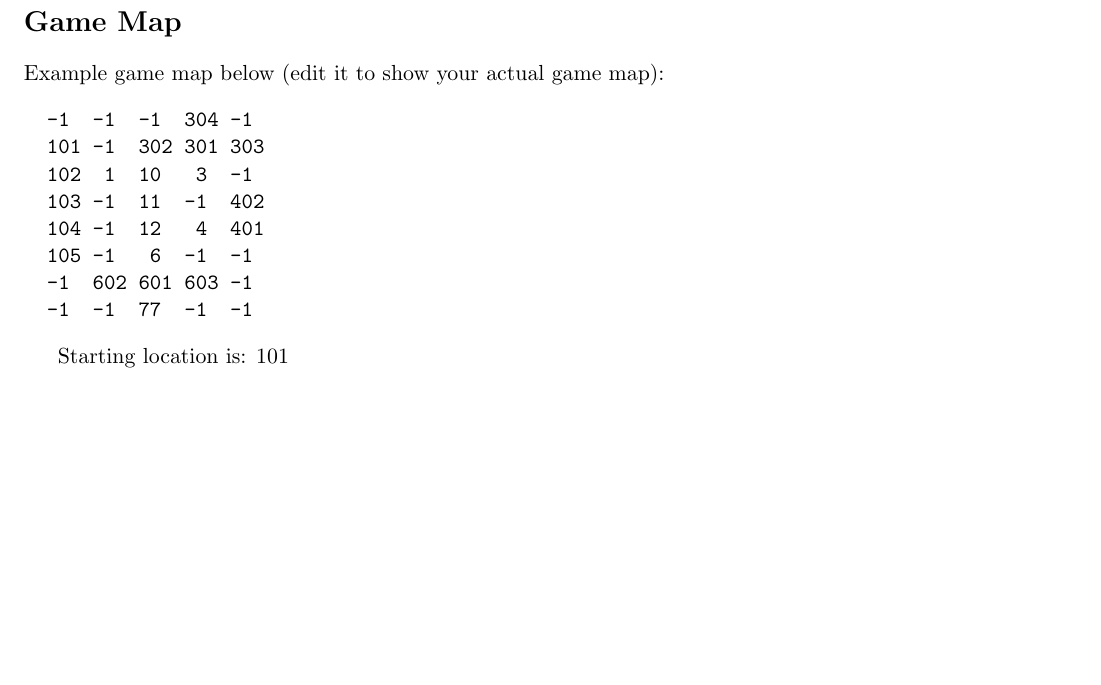
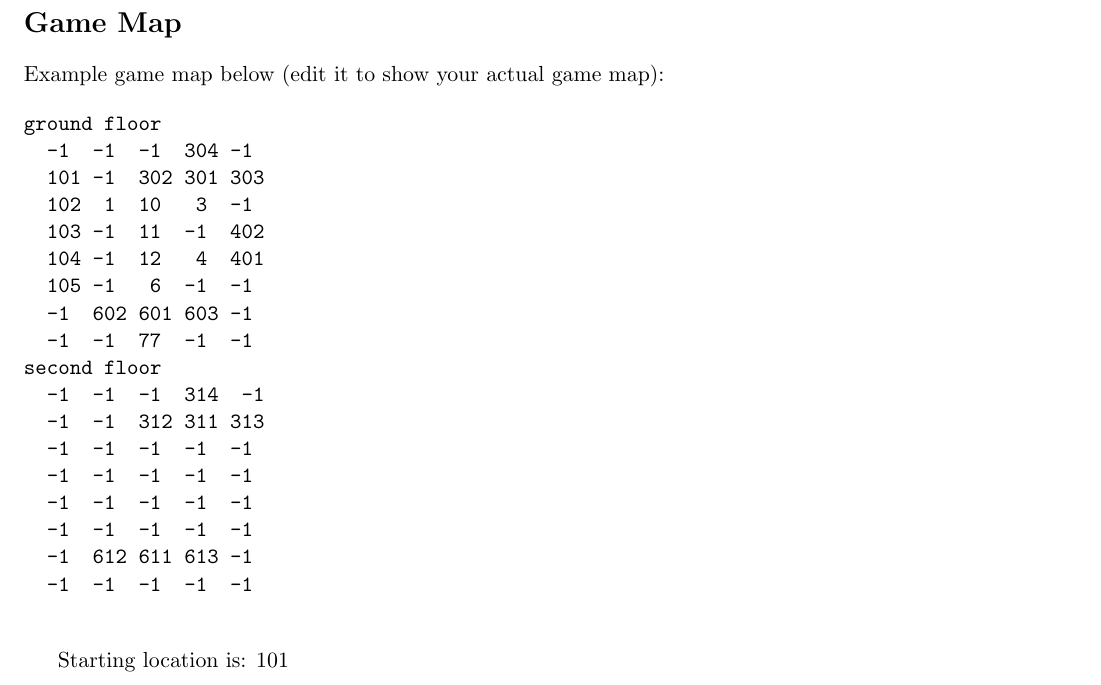
Before and after one commit to RosalindZhou/UofT-adventure-game, a LaTeX document (report.tex): part of page 1 of 5, cut so that both start at the same text, the shorter picture padded with empty space. Compiled offline with pdfLaTeX.

Commit message:
Update report.tex

```diff
--- a/report.tex
+++ b/report.tex
@@ -19,6 +19,7 @@ We should be able to run your game by simply running \texttt{adventure.py}. If y
 Example game map below (edit it to show your actual game map):
 
 \begin{verbatim}
+ground floor
   -1  -1  -1  304 -1
   101 -1  302 301 303
   102  1  10   3  -1
@@ -27,6 +28,16 @@ Example game map below (edit it to show your actual game map):
   105 -1   6  -1  -1
   -1  602 601 603 -1
   -1  -1  77  -1  -1
+second floor
+  -1  -1  -1  314  -1
+  -1  -1  312 311 313
+  -1  -1  -1  -1  -1
+  -1  -1  -1  -1  -1
+  -1  -1  -1  -1  -1
+  -1  -1  -1  -1  -1
+  -1  612 611 613 -1
+  -1  -1  -1  -1  -1
+
 \end{verbatim}
 
 Starting location is: 101
```
